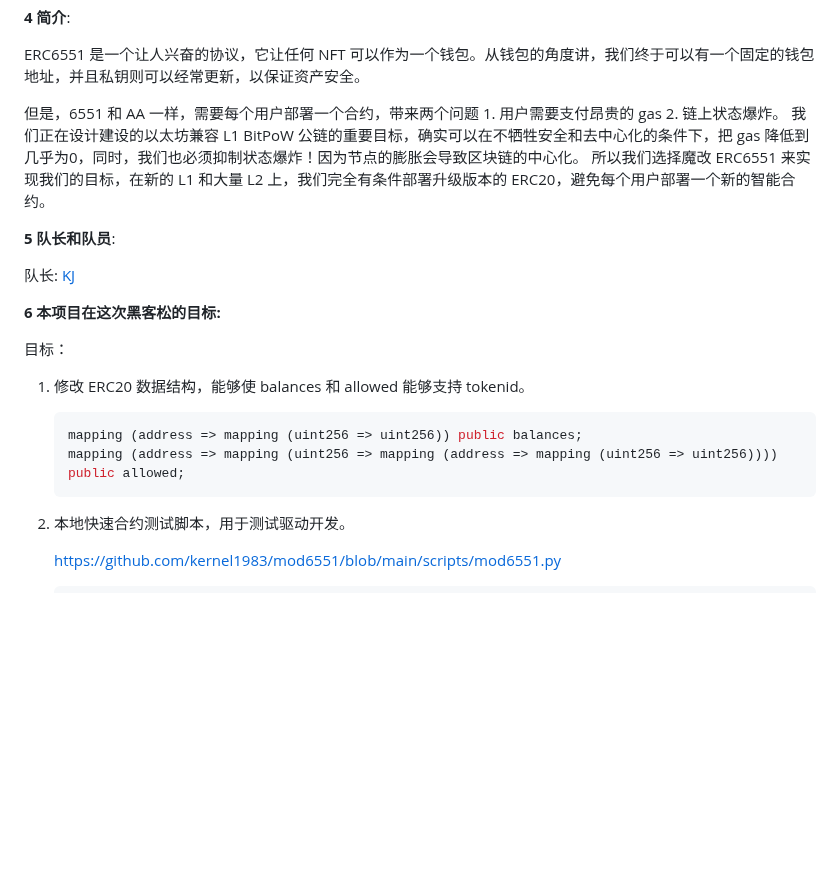
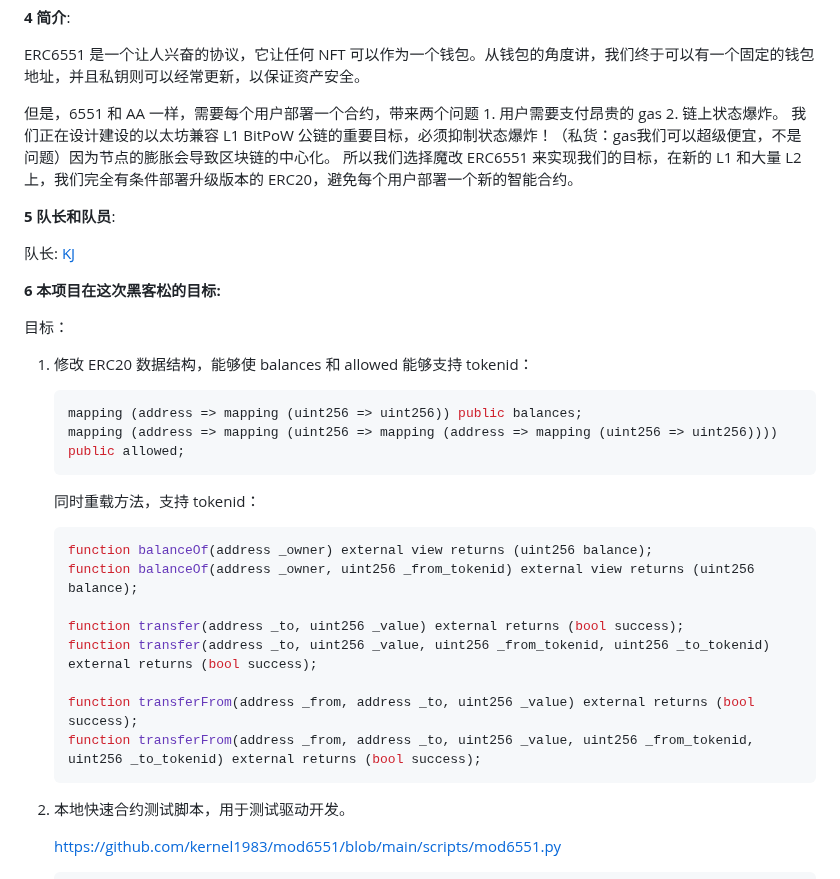
Before and after one commit to eth-hangzhou/ETHHangzhou, a Markdown page: team-info.md, the part around one of its changes. Rendered like a GitHub page; blank space fills up the shorter version.

````diff
--- a/team-info.md
+++ b/team-info.md
@@ -41,7 +44,7 @@ ETH Hangzhou Hackathon 的项目需要提交到本页，PR（Pull-Request）截
 ERC6551 是一个让人兴奋的协议，它让任何 NFT 可以作为一个钱包。从钱包的角度讲，我们终于可以有一个固定的钱包地址，并且私钥则可以经常更新，以保证资产安全。
 
 但是，6551 和 AA 一样，需要每个用户部署一个合约，带来两个问题 1. 用户需要支付昂贵的 gas 2. 链上状态爆炸。
-我们正在设计建设的以太坊兼容 L1 BitPoW 公链的重要目标，确实可以在不牺牲安全和去中心化的条件下，把 gas 降低到几乎为0，同时，我们也必须抑制状态爆炸！因为节点的膨胀会导致区块链的中心化。
+我们正在设计建设的以太坊兼容 L1 BitPoW 公链的重要目标，必须抑制状态爆炸！（私货：gas我们可以超级便宜，不是问题）因为节点的膨胀会导致区块链的中心化。
 所以我们选择魔改 ERC6551 来实现我们的目标，在新的 L1 和大量 L2 上，我们完全有条件部署升级版本的 ERC20，避免每个用户部署一个新的智能合约。
 
 **5 队长和队员**:
@@ -51,10 +54,22 @@ ERC6551 是一个让人兴奋的协议，它让任何 NFT 可以作为一个钱
 **6 本项目在这次黑客松的目标:**
 
 目标：
-1. 修改 ERC20 数据结构，能够使 balances 和 allowed 能够支持 tokenid。
+1. 修改 ERC20 数据结构，能够使 balances 和 allowed 能够支持 tokenid：
     ```solidity
     mapping (address => mapping (uint256 => uint256)) public balances;
     mapping (address => mapping (uint256 => mapping (address => mapping (uint256 => uint256)))) public allowed;
+    ```
+
+    同时重载方法，支持 tokenid：
+    ```solidity
+    function balanceOf(address _owner) external view returns (uint256 balance);
+    function balanceOf(address _owner, uint256 _from_tokenid) external view returns (uint256 balance);
+
+    function transfer(address _to, uint256 _value) external returns (bool success);
+    function transfer(address _to, uint256 _value, uint256 _from_tokenid, uint256 _to_tokenid) external returns (bool success);
+
+    function transferFrom(address _from, address _to, uint256 _value) external returns (bool success);
+    function transferFrom(address _from, address _to, uint256 _value, uint256 _from_tokenid, uint256 _to_tokenid) external returns (bool success);
     ```
 
 2. 本地快速合约测试脚本，用于测试驱动开发。
````
Also changed, not shown: other parts of team-info.md (+3 -0 lines).
